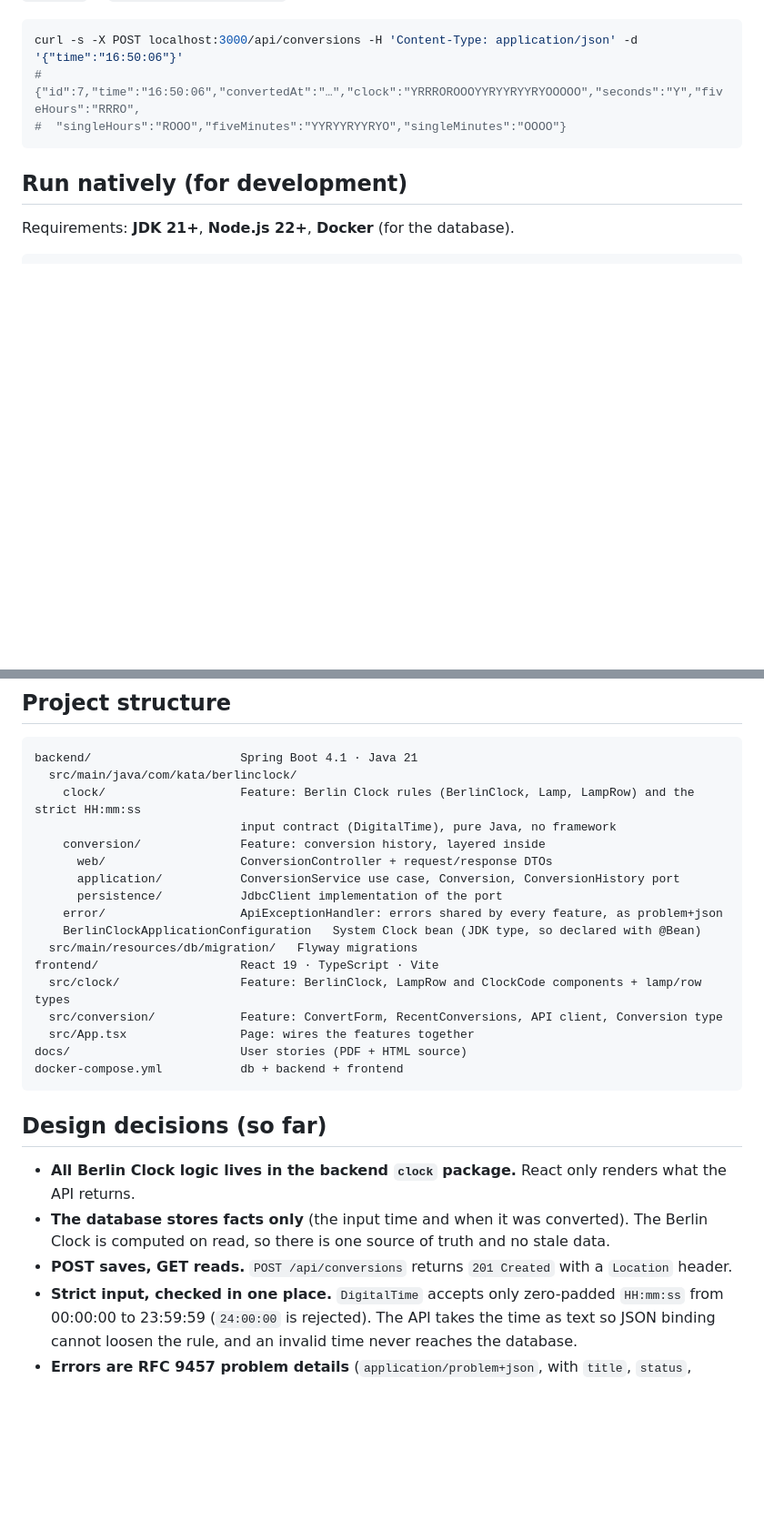
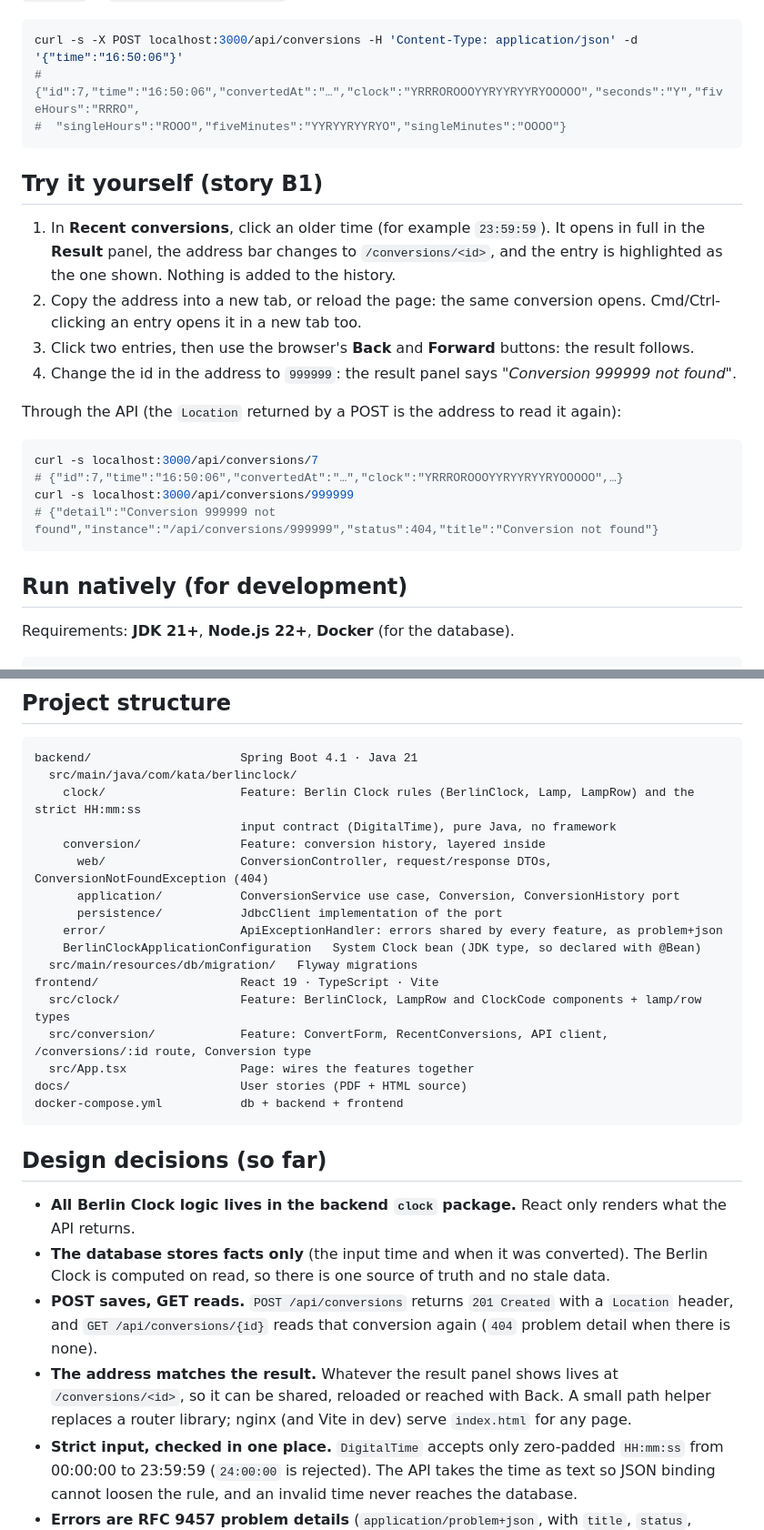
Before and after one commit to malwal86/2026-CCE-E-DEV-010-BerlinClock, a Markdown page: README.md, 2 parts joined by grey strips. Shown at 91% size. GitHub-like rendering; blank space fills up the shorter version.

Commit message:
docs: B1 walkthrough, GET by id in the API examples and design decisions

````diff
--- a/README.md
+++ b/README.md
@@ -154,6 +155,25 @@ curl -s -X POST localhost:3000/api/conversions -H 'Content-Type: application/jso
 #  "singleHours":"ROOO","fiveMinutes":"YYRYYRYYRYO","singleMinutes":"OOOO"}
 ```
 
+## Try it yourself (story B1)
+
+1. In **Recent conversions**, click an older time (for example `23:59:59`). It opens in full in the **Result**
+   panel, the address bar changes to `/conversions/<id>`, and the entry is highlighted as the one shown. Nothing
+   is added to the history.
+2. Copy the address into a new tab, or reload the page: the same conversion opens. Cmd/Ctrl-clicking an entry
+   opens it in a new tab too.
+3. Click two entries, then use the browser's **Back** and **Forward** buttons: the result follows.
+4. Change the id in the address to `999999`: the result panel says *"Conversion 999999 not found"*.
+
+Through the API (the `Location` returned by a POST is the address to read it again):
+
+```bash
+curl -s localhost:3000/api/conversions/7
+# {"id":7,"time":"16:50:06","convertedAt":"…","clock":"YRRROROOOYYRYYRYYRYOOOOO",…}
+curl -s localhost:3000/api/conversions/999999
+# {"detail":"Conversion 999999 not found","instance":"/api/conversions/999999","status":404,"title":"Conversion not found"}
+```
+
 ## Run natively (for development)
 
 Requirements: **JDK 21+**, **Node.js 22+**, **Docker** (for the database).
@@ -193,7 +213,7 @@ backend/                     Spring Boot 4.1 · Java 21
     clock/                   Feature: Berlin Clock rules (BerlinClock, Lamp, LampRow) and the strict HH:mm:ss
                              input contract (DigitalTime), pure Java, no framework
     conversion/              Feature: conversion history, layered inside
-      web/                   ConversionController + request/response DTOs
+      web/                   ConversionController, request/response DTOs, ConversionNotFoundException (404)
       application/           ConversionService use case, Conversion, ConversionHistory port
       persistence/           JdbcClient implementation of the port
     error/                   ApiExceptionHandler: errors shared by every feature, as problem+json
@@ -201,7 +221,7 @@ backend/                     Spring Boot 4.1 · Java 21
   src/main/resources/db/migration/   Flyway migrations
 frontend/                    React 19 · TypeScript · Vite
   src/clock/                 Feature: BerlinClock, LampRow and ClockCode components + lamp/row types
-  src/conversion/            Feature: ConvertForm, RecentConversions, API client, Conversion type
+  src/conversion/            Feature: ConvertForm, RecentConversions, API client, /conversions/:id route, Conversion type
   src/App.tsx                Page: wires the features together
 docs/                        User stories (PDF + HTML source)
 docker-compose.yml           db + backend + frontend
@@ -212,7 +232,11 @@ docker-compose.yml           db + backend + frontend
 - **All Berlin Clock logic lives in the backend `clock` package.** React only renders what the API returns.
 - **The database stores facts only** (the input time and when it was converted). The Berlin Clock is computed
   on read, so there is one source of truth and no stale data.
-- **POST saves, GET reads.** `POST /api/conversions` returns `201 Created` with a `Location` header.
+- **POST saves, GET reads.** `POST /api/conversions` returns `201 Created` with a `Location` header, and
+  `GET /api/conversions/{id}` reads that conversion again (`404` problem detail when there is none).
+- **The address matches the result.** Whatever the result panel shows lives at `/conversions/<id>`, so it can be
+  shared, reloaded or reached with Back. A small path helper replaces a router library; nginx (and Vite in dev)
+  serve `index.html` for any page.
 - **Strict input, checked in one place.** `DigitalTime` accepts only zero-padded `HH:mm:ss` from 00:00:00 to
   23:59:59 (`24:00:00` is rejected). The API takes the time as text so JSON binding cannot loosen the rule,
   and an invalid time never reaches the database.
````
Also changed, not shown: other parts of README.md (+2 -1 lines).
